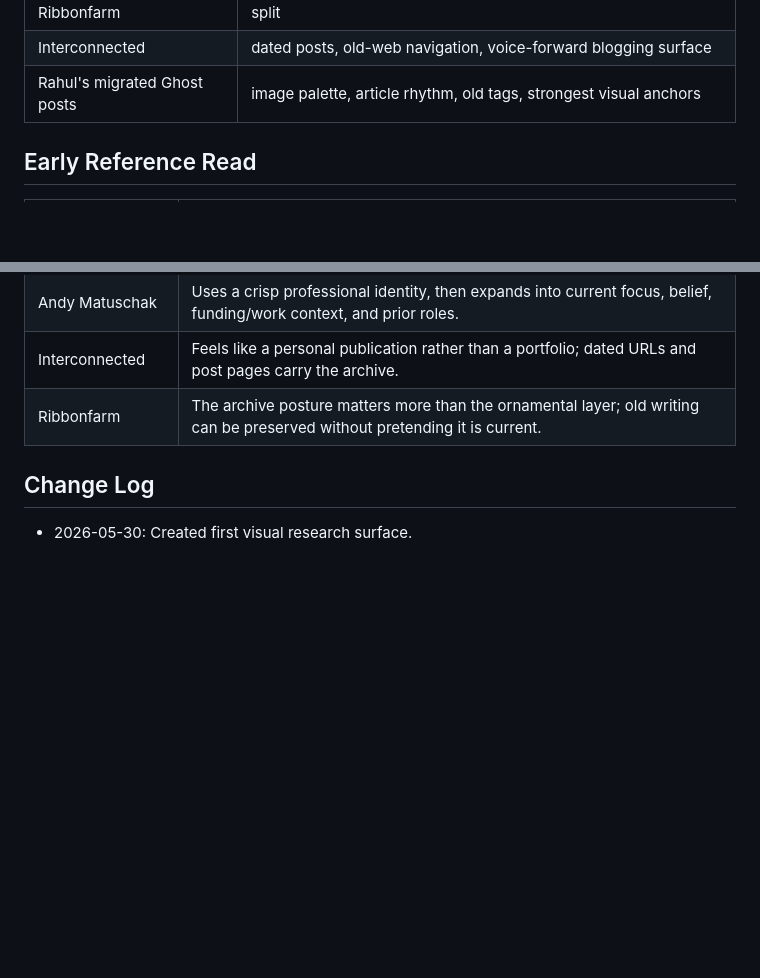
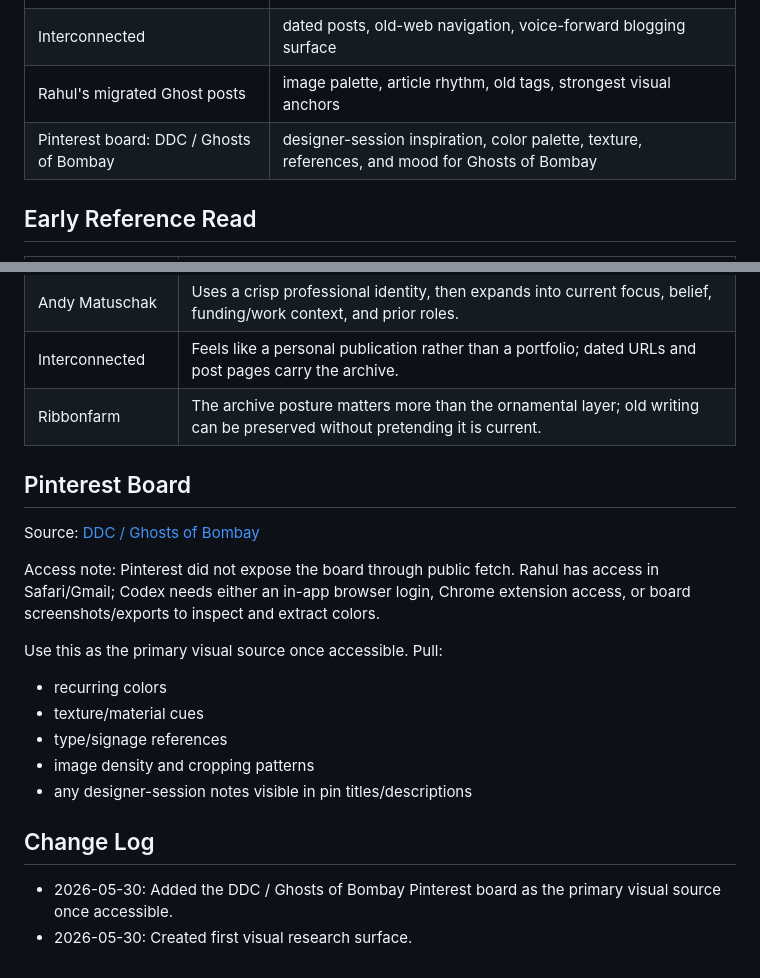
Before and after one commit to rahshank/rahulshankar.com, a Markdown page: workbench/research/Visual_Direction_Research.md, 2 parts joined by grey strips. Rendered like a GitHub page; blank space fills up the shorter version.

```diff
--- a/workbench/research/Visual_Direction_Research.md
+++ b/workbench/research/Visual_Direction_Research.md
@@ -42,6 +42,7 @@ Track visual choices for the personal site before changing the system.
 | Venkatesh Rao / Ribbonfarm | archive posture, low-maintenance static feel, personal ecosystem split |
 | Interconnected | dated posts, old-web navigation, voice-forward blogging surface |
 | Rahul's migrated Ghost posts | image palette, article rhythm, old tags, strongest visual anchors |
+| Pinterest board: DDC / Ghosts of Bombay | designer-session inspiration, color palette, texture, references, and mood for Ghosts of Bombay |
 
 ## Early Reference Read
 | Source | Useful Clue |
@@ -51,5 +52,18 @@ Track visual choices for the personal site before changing the system.
 | Interconnected | Feels like a personal publication rather than a portfolio; dated URLs and post pages carry the archive. |
 | Ribbonfarm | The archive posture matters more than the ornamental layer; old writing can be preserved without pretending it is current. |
 
+## Pinterest Board
+Source: [DDC / Ghosts of Bombay](https://www.pinterest.com/Jakebluras/ddc-ghosts-of-bombay/)
+
+Access note: Pinterest did not expose the board through public fetch. Rahul has access in Safari/Gmail; Codex needs either an in-app browser login, Chrome extension access, or board screenshots/exports to inspect and extract colors.
+
+Use this as the primary visual source once accessible. Pull:
+- recurring colors
+- texture/material cues
+- type/signage references
+- image density and cropping patterns
+- any designer-session notes visible in pin titles/descriptions
+
 ## Change Log
+- 2026-05-30: Added the DDC / Ghosts of Bombay Pinterest board as the primary visual source once accessible.
 - 2026-05-30: Created first visual research surface.
```
Also changed, not shown: README.md (+11 -0 lines), workbench/planning/Website_Migration_Notes.md (+7 -6 lines).
